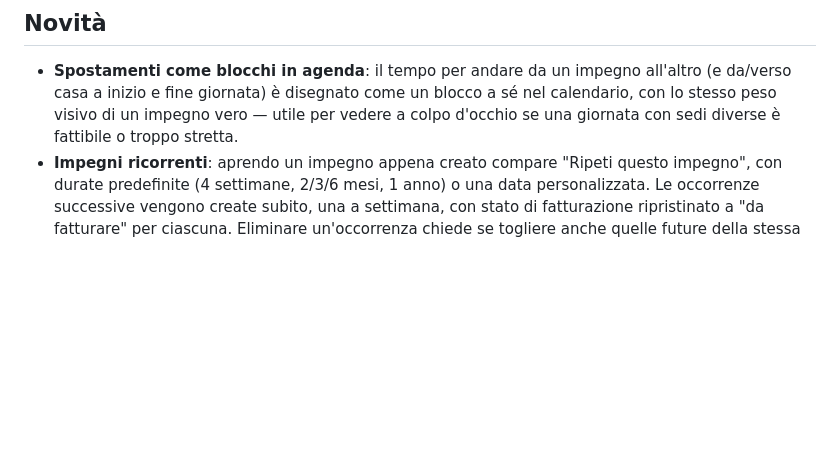
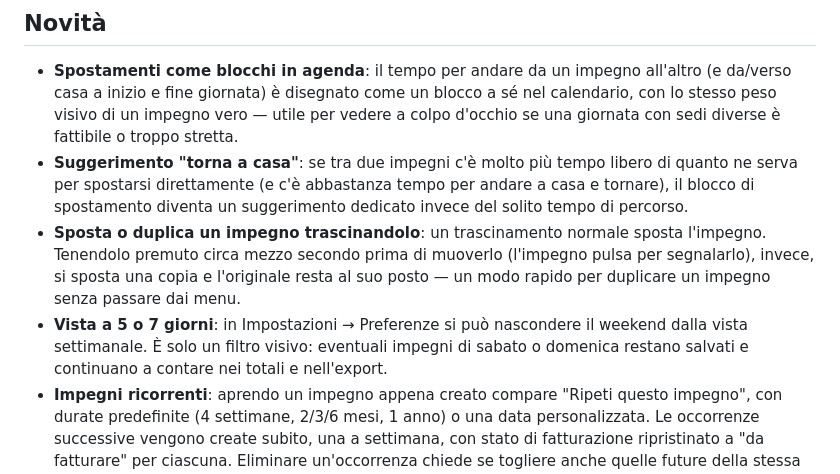
Before and after one commit to rcarloni93/agenda-federica, a Markdown page: README.md, the part around the change. Rendered like a GitHub page; blank space fills up the shorter version.

Commit message:
Documenta le nuove funzionalità (duplicazione, suggerimento casa, vista 5/7 giorni)

```diff
--- a/README.md
+++ b/README.md
@@ -37,6 +37,19 @@ spostamento in auto e stima di lordo/netto settimanale.
   blocco a sé nel calendario, con lo stesso peso visivo di un impegno vero —
   utile per vedere a colpo d'occhio se una giornata con sedi diverse è
   fattibile o troppo stretta.
+- **Suggerimento "torna a casa"**: se tra due impegni c'è molto più tempo
+  libero di quanto ne serva per spostarsi direttamente (e c'è abbastanza
+  tempo per andare a casa e tornare), il blocco di spostamento diventa un
+  suggerimento dedicato invece del solito tempo di percorso.
+- **Sposta o duplica un impegno trascinandolo**: un trascinamento normale
+  sposta l'impegno. Tenendolo premuto circa mezzo secondo prima di muoverlo
+  (l'impegno pulsa per segnalarlo), invece, si sposta una copia e
+  l'originale resta al suo posto — un modo rapido per duplicare un impegno
+  senza passare dai menu.
+- **Vista a 5 o 7 giorni**: in Impostazioni → Preferenze si può nascondere il
+  weekend dalla vista settimanale. È solo un filtro visivo: eventuali
+  impegni di sabato o domenica restano salvati e continuano a contare nei
+  totali e nell'export.
 - **Impegni ricorrenti**: aprendo un impegno appena creato compare "Ripeti
   questo impegno", con durate predefinite (4 settimane, 2/3/6 mesi, 1 anno) o
   una data personalizzata. Le occorrenze successive vengono create subito,
```
